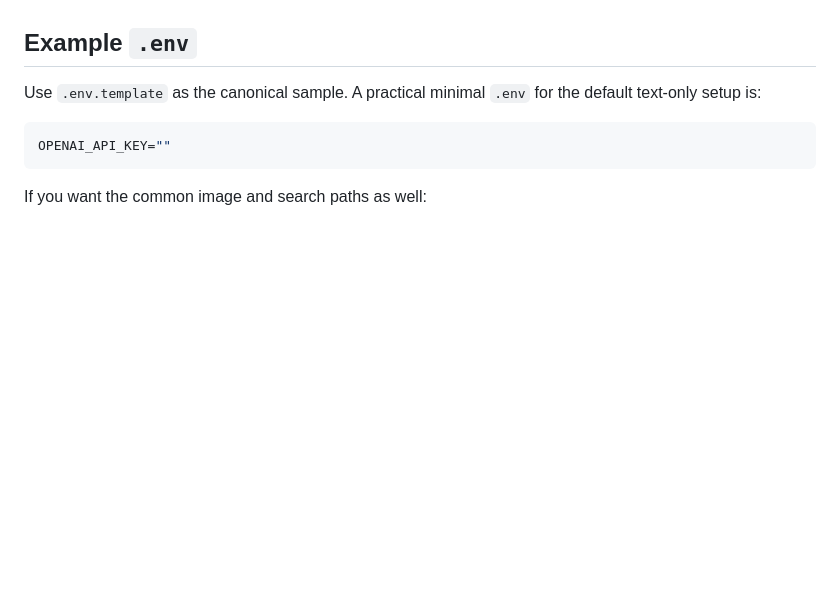
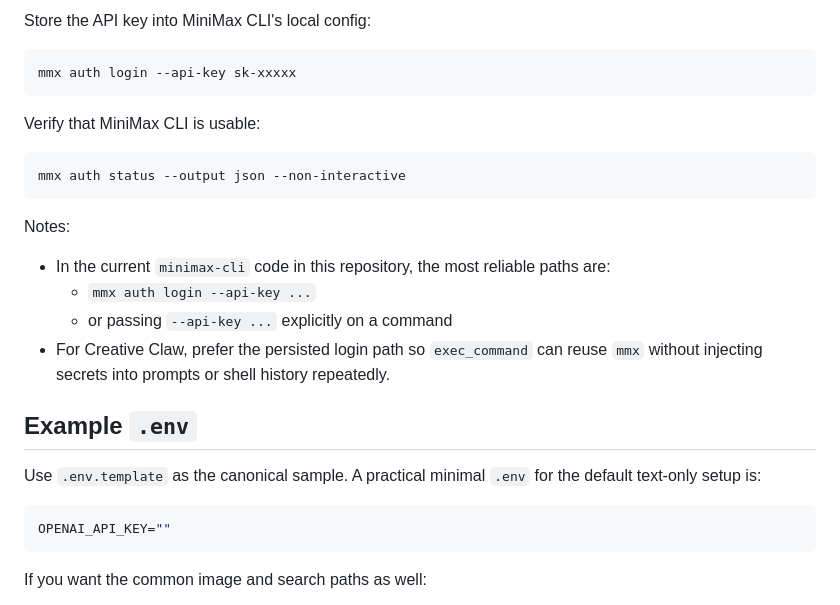
Before and after one commit to GML-FMGroup/creative_claw, a Markdown page: README.md, the part around one of its changes. Drawn GitHub-style; blank space fills up the shorter version.

Commit message:
Add MiniMax CLI skill documentation

````diff
--- a/README.md
+++ b/README.md
@@ -67,3 +141,21 @@ Notes:
+Store the API key into MiniMax CLI's local config:
+
+```bash
+mmx auth login --api-key sk-xxxxx
+```
+
+Verify that MiniMax CLI is usable:
+
+```bash
+mmx auth status --output json --non-interactive
+```
+
+Notes:
+
+- In the current `minimax-cli` code in this repository, the most reliable paths are:
+  - `mmx auth login --api-key ...`
+  - or passing `--api-key ...` explicitly on a command
+- For Creative Claw, prefer the persisted login path so `exec_command` can reuse `mmx` without injecting secrets into prompts or shell history repeatedly.
 
 ## Example `.env`
 
````
Also changed, not shown: other parts of README.md (+74 -0 lines), skills/minimax-cli-skill/SKILL.md (added, +242 -0 lines).
